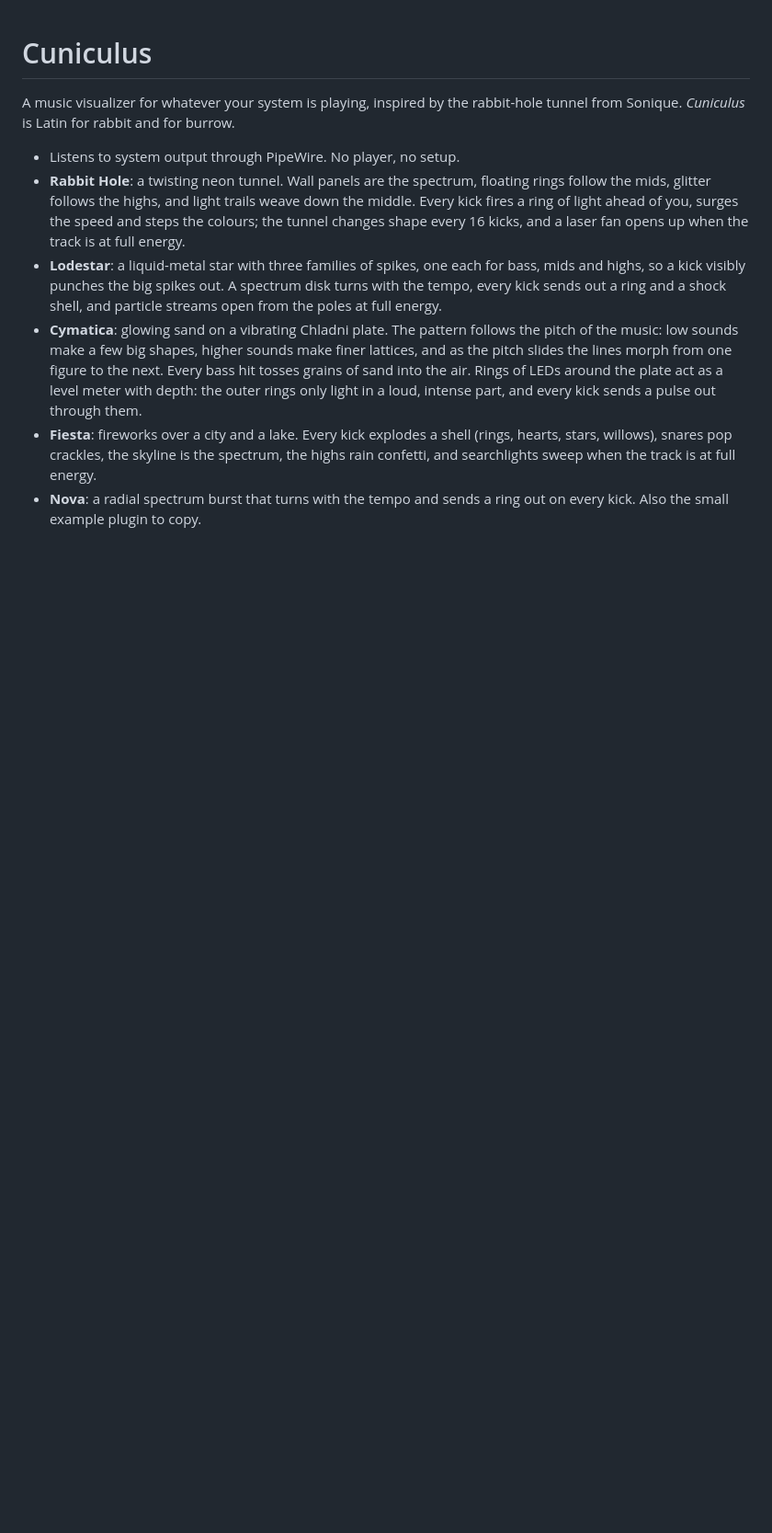
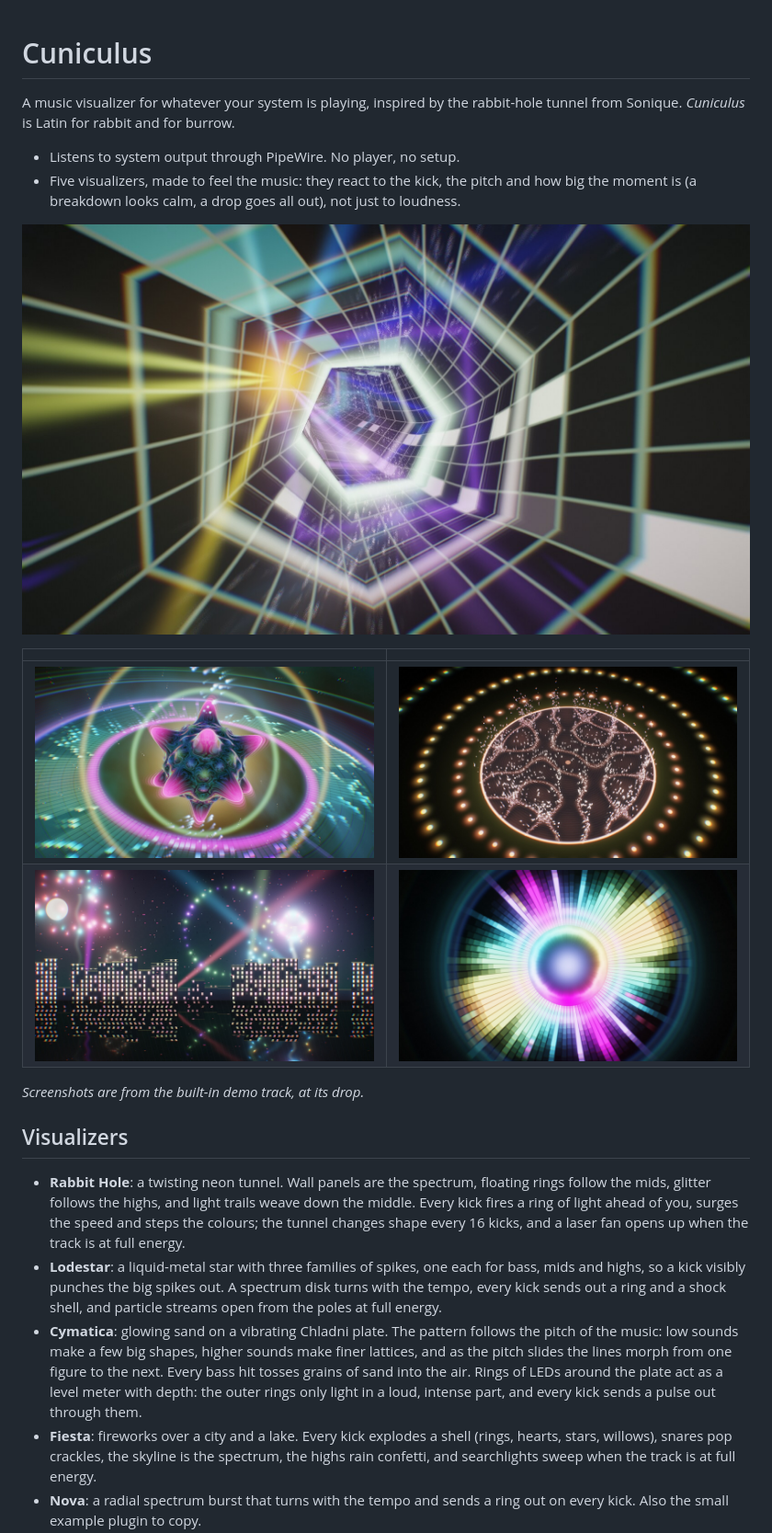
Before and after one commit to Obscuratea/cuniculus, a Markdown page: README.md, the part around one of its changes. Shown at 92% size. Rendered like a GitHub page; pictures changed too: screenshots/cymatica.jpg (added), screenshots/fiesta.jpg (added), screenshots/lodestar.jpg (added); blank space fills up the shorter version.

```diff
--- a/README.md
+++ b/README.md
@@ -4,6 +4,20 @@ A music visualizer for whatever your system is playing, inspired by the rabbit-h
 tunnel from Sonique. *Cuniculus* is Latin for rabbit and for burrow.
 
 - Listens to system output through PipeWire. No player, no setup.
+- Five visualizers, made to feel the music: they react to the kick, the pitch and how big the
+  moment is (a breakdown looks calm, a drop goes all out), not just to loudness.
+
+![Rabbit Hole](screenshots/rabbit-hole.jpg)
+
+| | |
+|---|---|
+| ![Lodestar](screenshots/lodestar.jpg) | ![Cymatica](screenshots/cymatica.jpg) |
+| ![Fiesta](screenshots/fiesta.jpg) | ![Nova](screenshots/nova.jpg) |
+
+*Screenshots are from the built-in demo track, at its drop.*
+
+## Visualizers
+
 - **Rabbit Hole**: a twisting neon tunnel. Wall panels are the spectrum, floating rings follow
   the mids, glitter follows the highs, and light trails weave down the middle. Every kick fires
   a ring of light ahead of you, surges the speed and steps the colours; the tunnel changes
```
Also changed, not shown: other parts of README.md (+6 -2 lines), screenshots/controls.jpg (added), 2 other files.
